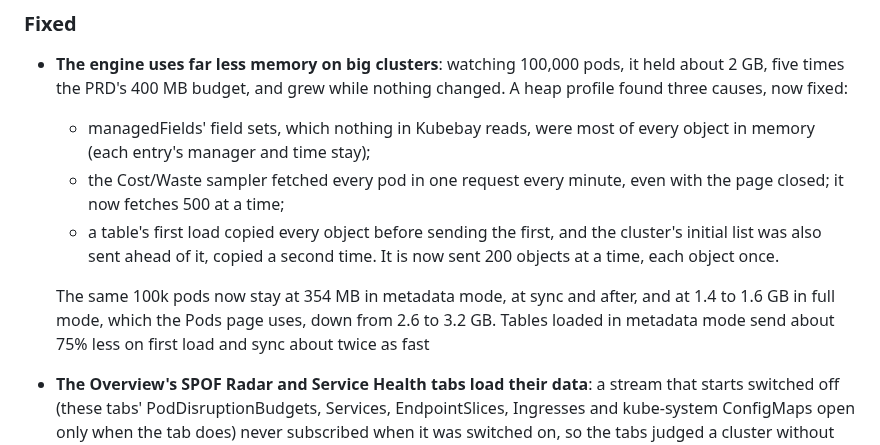
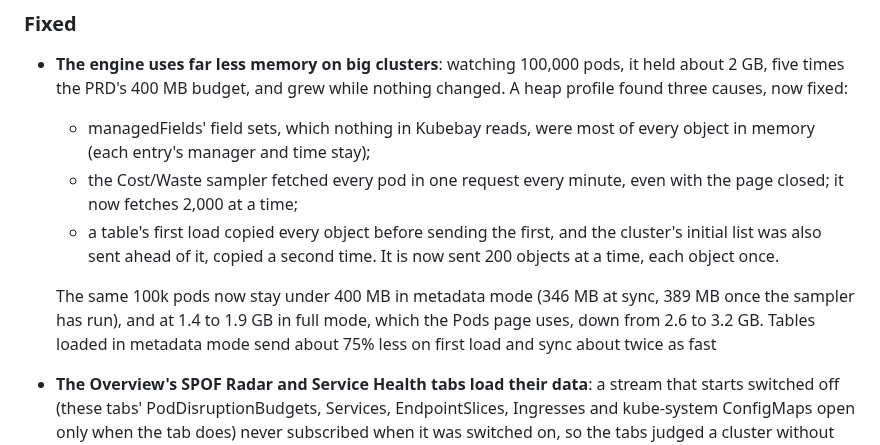
Before and after one commit to RajaSardar/kubebay, a Markdown page: CHANGELOG.md, the part around the change. Drawn GitHub-style.

```diff
--- a/CHANGELOG.md
+++ b/CHANGELOG.md
@@ -90,10 +90,10 @@ Format based on [Keep a Changelog](https://keepachangelog.com/en/1.1.0/); versio
 ### Fixed
 - **The engine uses far less memory on big clusters**: watching 100,000 pods, it held about 2 GB, five times the PRD's 400 MB budget, and grew while nothing changed. A heap profile found three causes, now fixed:
   - managedFields' field sets, which nothing in Kubebay reads, were most of every object in memory (each entry's manager and time stay);
-  - the Cost/Waste sampler fetched every pod in one request every minute, even with the page closed; it now fetches 500 at a time;
+  - the Cost/Waste sampler fetched every pod in one request every minute, even with the page closed; it now fetches 2,000 at a time;
   - a table's first load copied every object before sending the first, and the cluster's initial list was also sent ahead of it, copied a second time. It is now sent 200 objects at a time, each object once.
 
-  The same 100k pods now stay at 354 MB in metadata mode, at sync and after, and at 1.4 to 1.6 GB in full mode, which the Pods page uses, down from 2.6 to 3.2 GB. Tables loaded in metadata mode send about 75% less on first load and sync about twice as fast
+  The same 100k pods now stay under 400 MB in metadata mode (346 MB at sync, 389 MB once the sampler has run), and at 1.4 to 1.9 GB in full mode, which the Pods page uses, down from 2.6 to 3.2 GB. Tables loaded in metadata mode send about 75% less on first load and sync about twice as fast
 - **The Overview's SPOF Radar and Service Health tabs load their data**: a stream that starts switched off (these tabs' PodDisruptionBudgets, Services, EndpointSlices, Ingresses and kube-system ConfigMaps open only when the tab does) never subscribed when it was switched on, so the tabs judged a cluster without them
 - **Long tables scroll smoothly**: scrolling the Pods table with 100,000 pods ran at about 37 frames a second in the performance harness. Every row's Age tooltip built a new date formatter, and the select-all box checked every row on every frame, even with nothing selected. It now runs at 55 to 59, against the browser's 60 there. Every resource table shares this code, so they all gain the same
 - **A list filtered to several namespaces shows all of them**: picking `shop` and `payments` showed only whichever namespace loaded last, because each namespace's rows replaced the others'. A subscription now arrives as one snapshot holding every namespace. When RBAC refuses one of them, the list says so ("You can't list deployments in payments. Showing shop.", with the API server's reason) and the rest stay live; before, one refused namespace stopped the whole list while its rows stayed on screen marked Live. AI assistants (MCP) asking for something RBAC refuses get the refusal at once instead of a 20-second timeout
```
Also changed, not shown: docs/BACKLOG.md (+1 -1 lines), docs/PERFORMANCE.md (+21 -7 lines).
